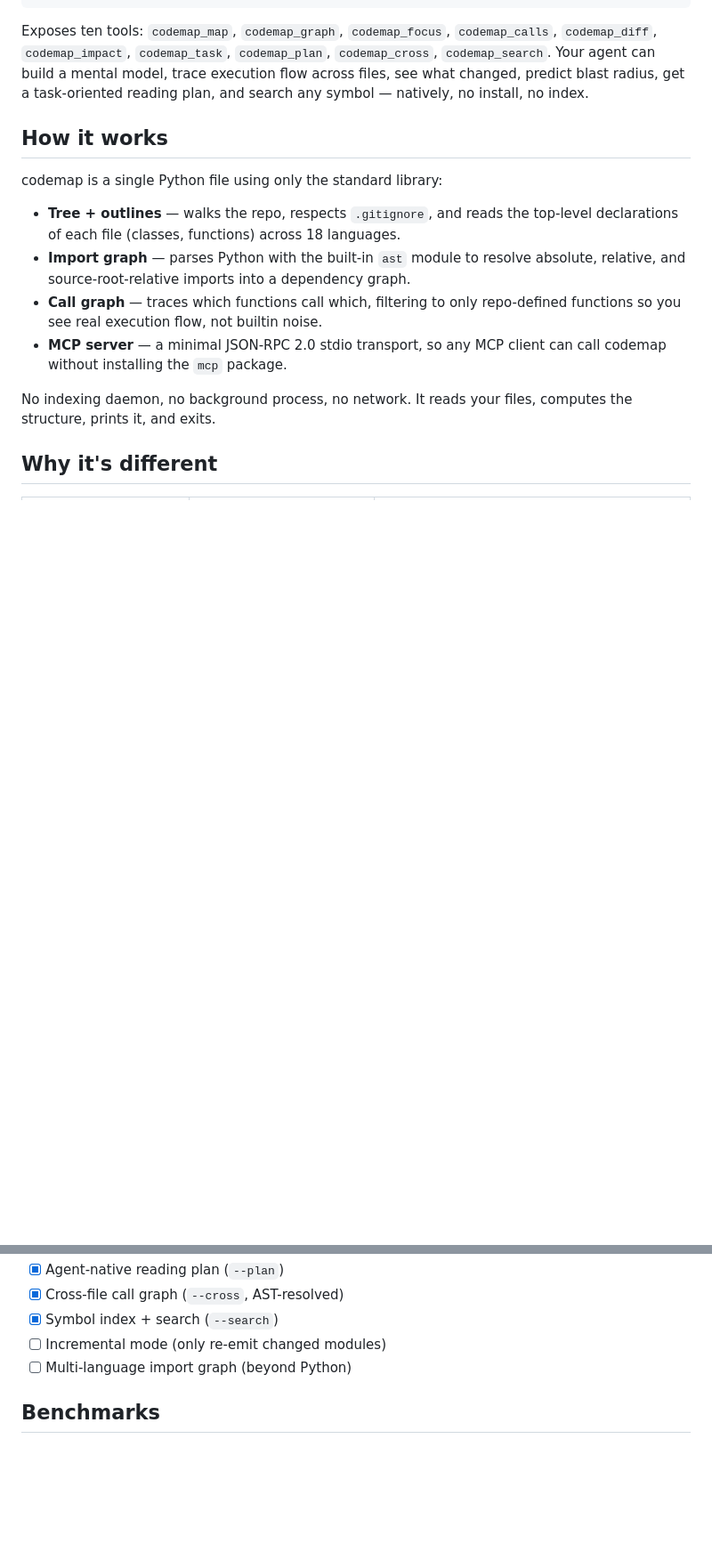
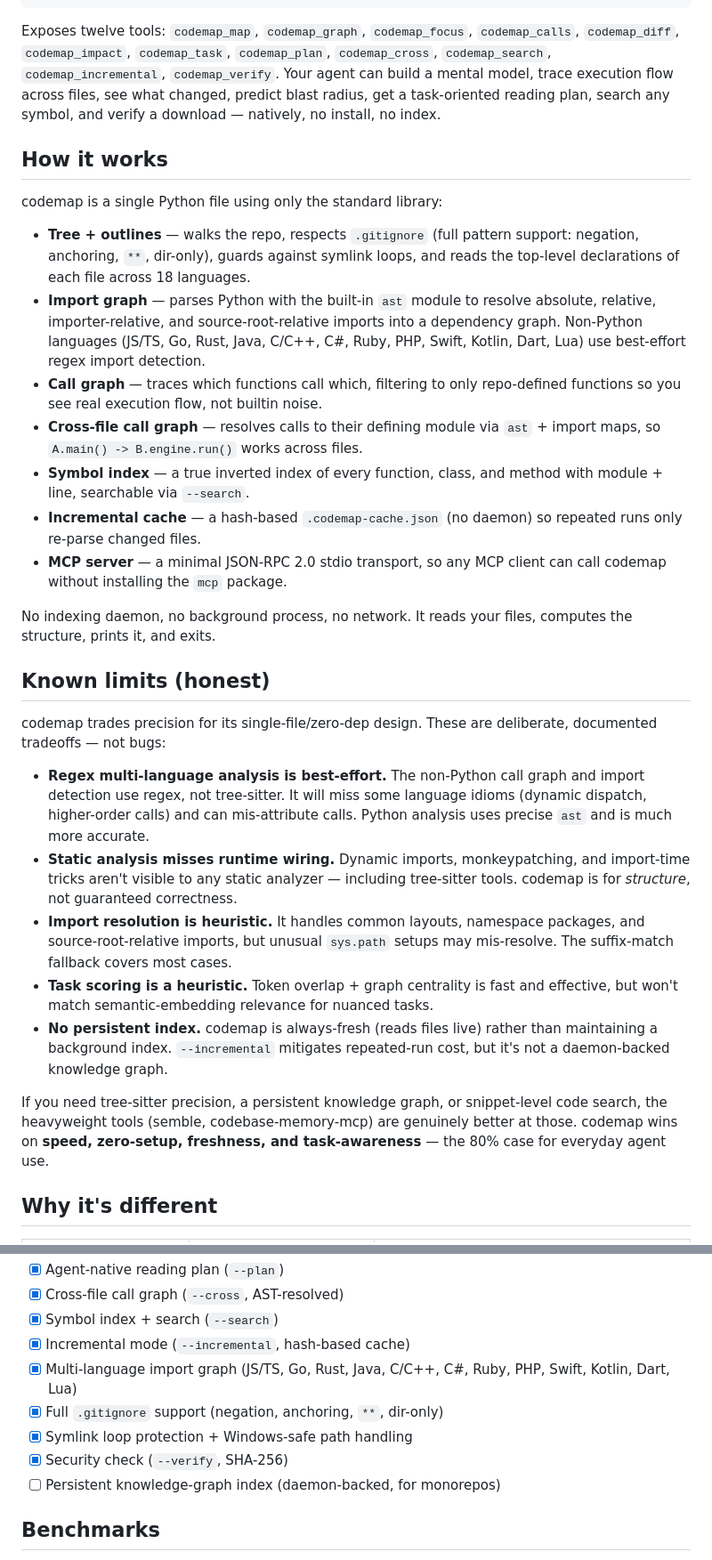
Before and after one commit to sloemo01/codeloom, a Markdown page: README.md, 2 parts joined by grey strips. Shown: that part at 89% size. Drawn GitHub-style; blank space fills up the shorter version.

````diff
--- a/README.md
+++ b/README.md
@@ -230,28 +258,64 @@ stdio — no `mcp` package, no daemon). Register it with any MCP-capable agent:
 }
 ```
 
-Exposes ten tools: `codemap_map`, `codemap_graph`, `codemap_focus`,
+Exposes twelve tools: `codemap_map`, `codemap_graph`, `codemap_focus`,
 `codemap_calls`, `codemap_diff`, `codemap_impact`, `codemap_task`,
-`codemap_plan`, `codemap_cross`, `codemap_search`. Your agent can build a mental
-model, trace execution flow across files, see what changed, predict blast radius,
-get a task-oriented reading plan, and search any symbol — natively, no install,
+`codemap_plan`, `codemap_cross`, `codemap_search`, `codemap_incremental`,
+`codemap_verify`. Your agent can build a mental model, trace execution flow
+across files, see what changed, predict blast radius, get a task-oriented
+reading plan, search any symbol, and verify a download — natively, no install,
 no index.
 
 ## How it works
 
 codemap is a single Python file using only the standard library:
 
-- **Tree + outlines** — walks the repo, respects `.gitignore`, and reads the
-  top-level declarations of each file (classes, functions) across 18 languages.
+- **Tree + outlines** — walks the repo, respects `.gitignore` (full pattern
+  support: negation, anchoring, `**`, dir-only), guards against symlink loops,
+  and reads the top-level declarations of each file across 18 languages.
 - **Import graph** — parses Python with the built-in `ast` module to resolve
-  absolute, relative, and source-root-relative imports into a dependency graph.
+  absolute, relative, importer-relative, and source-root-relative imports into
+  a dependency graph. Non-Python languages (JS/TS, Go, Rust, Java, C/C++, C#,
+  Ruby, PHP, Swift, Kotlin, Dart, Lua) use best-effort regex import detection.
 - **Call graph** — traces which functions call which, filtering to only
   repo-defined functions so you see real execution flow, not builtin noise.
+- **Cross-file call graph** — resolves calls to their defining module via
+  `ast` + import maps, so `A.main() -> B.engine.run()` works across files.
+- **Symbol index** — a true inverted index of every function, class, and method
+  with module + line, searchable via `--search`.
+- **Incremental cache** — a hash-based `.codemap-cache.json` (no daemon) so
+  repeated runs only re-parse changed files.
 - **MCP server** — a minimal JSON-RPC 2.0 stdio transport, so any MCP client
   can call codemap without installing the `mcp` package.
 
 No indexing daemon, no background process, no network. It reads your files,
 computes the structure, prints it, and exits.
+
+## Known limits (honest)
+
+codemap trades precision for its single-file/zero-dep design. These are
+deliberate, documented tradeoffs — not bugs:
+
+- **Regex multi-language analysis is best-effort.** The non-Python call graph
+  and import detection use regex, not tree-sitter. It will miss some language
+  idioms (dynamic dispatch, higher-order calls) and can mis-attribute calls.
+  Python analysis uses precise `ast` and is much more accurate.
+- **Static analysis misses runtime wiring.** Dynamic imports, monkeypatching,
+  and import-time tricks aren't visible to any static analyzer — including
+  tree-sitter tools. codemap is for *structure*, not guaranteed correctness.
+- **Import resolution is heuristic.** It handles common layouts, namespace
+  packages, and source-root-relative imports, but unusual `sys.path` setups
+  may mis-resolve. The suffix-match fallback covers most cases.
+- **Task scoring is a heuristic.** Token overlap + graph centrality is fast and
+  effective, but won't match semantic-embedding relevance for nuanced tasks.
+- **No persistent index.** codemap is always-fresh (reads files live) rather
+  than maintaining a background index. `--incremental` mitigates repeated-run
+  cost, but it's not a daemon-backed knowledge graph.
+
+If you need tree-sitter precision, a persistent knowledge graph, or snippet-level
+code search, the heavyweight tools (semble, codebase-memory-mcp) are genuinely
+better at those. codemap wins on **speed, zero-setup, freshness, and
+task-awareness** — the 80% case for everyday agent use.
 
 ## Why it's different
 
@@ -300,8 +364,12 @@ the fastest way to answer "what is this project, actually?"
 - [x] Agent-native reading plan (`--plan`)
 - [x] Cross-file call graph (`--cross`, AST-resolved)
 - [x] Symbol index + search (`--search`)
-- [ ] Incremental mode (only re-emit changed modules)
-- [ ] Multi-language import graph (beyond Python)
+- [x] Incremental mode (`--incremental`, hash-based cache)
+- [x] Multi-language import graph (JS/TS, Go, Rust, Java, C/C++, C#, Ruby, PHP, Swift, Kotlin, Dart, Lua)
+- [x] Full `.gitignore` support (negation, anchoring, `**`, dir-only)
+- [x] Symlink loop protection + Windows-safe path handling
+- [x] Security check (`--verify`, SHA-256)
+- [ ] Persistent knowledge-graph index (daemon-backed, for monorepos)
 
 ## Benchmarks
 
````
Also changed, not shown: other parts of README.md (+28 -0 lines), skills/codemap/SKILL.md (+23 -3 lines), demo.gif, 4 other files.
